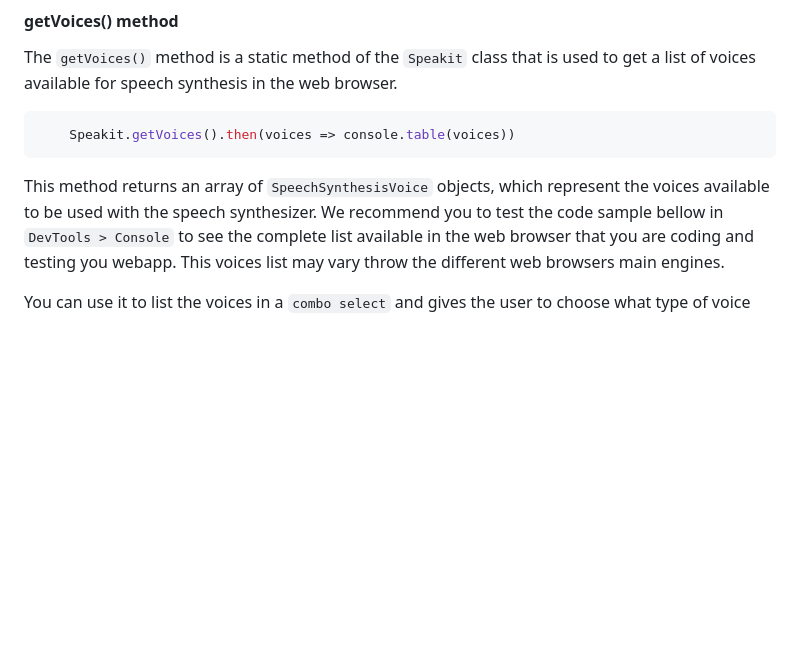
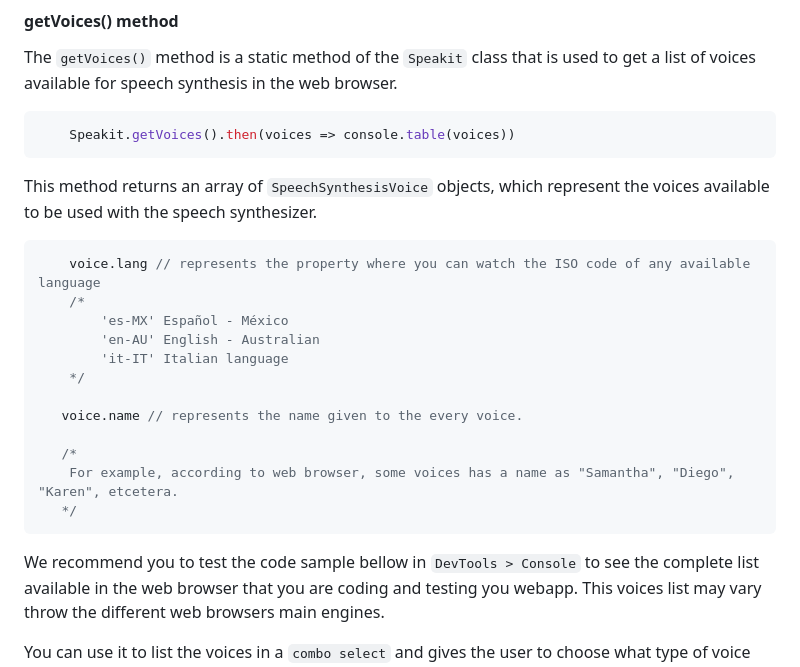
Before and after one commit to mobilepadawan/Speakit-JS, a Markdown page: README.md, the part around the change. Drawn GitHub-style; blank space fills up the shorter version.

````diff
--- a/README.md
+++ b/README.md
@@ -99,6 +99,22 @@ The `getVoices()` method is a static method of the `Speakit` class that is used
 ```
 
 This method returns an array of `SpeechSynthesisVoice` objects, which represent the voices available to be used with the speech synthesizer.
+
+```javascript
+    voice.lang // represents the property where you can watch the ISO code of any available language
+    /*
+        'es-MX' Español - México
+        'en-AU' English - Australian
+        'it-IT' Italian language
+    */
+
+   voice.name // represents the name given to the every voice.
+
+   /*
+    For example, according to web browser, some voices has a name as "Samantha", "Diego", "Karen", etcetera.
+   */
+```
+
 We recommend you to test the code sample bellow in `DevTools > Console` to see the complete list available in the web browser that you are coding and testing you webapp. This voices list may vary throw the different web browsers main engines.
 
 You can use it to list the voices in a `combo select` and gives the user to choose what type of voice and tone he/she want to use. Or if you build a closed application, you can set some voice automatically according to the locale declared in the web browser.
````
